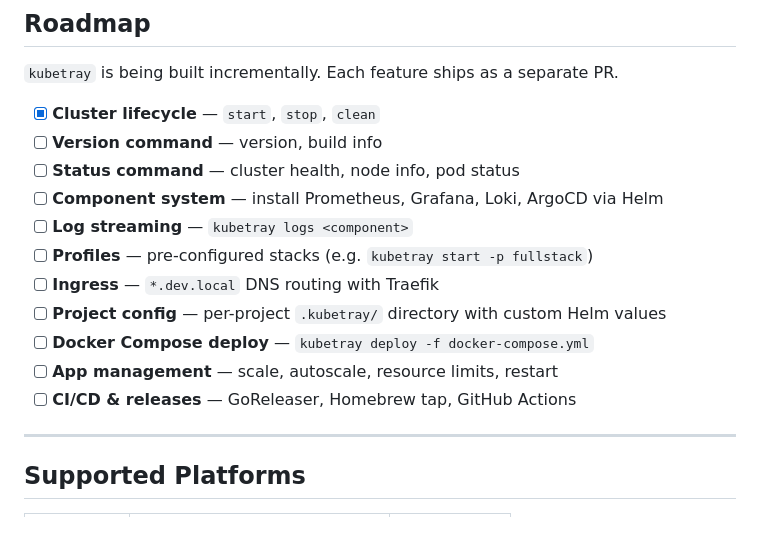
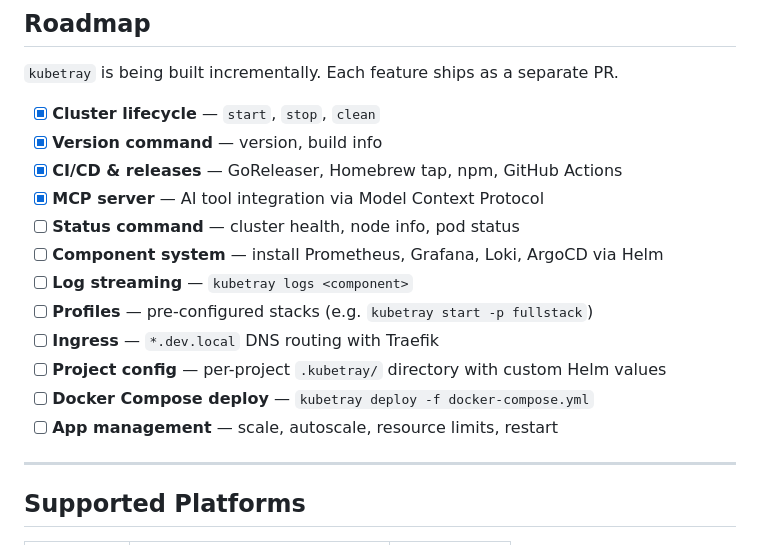
Before and after one commit to ugurozkn/kubetray, a Markdown page: README.md, the part around one of its changes. Rendered like a GitHub page.

```diff
--- a/README.md
+++ b/README.md
@@ -89,7 +137,9 @@ make install
 `kubetray` is being built incrementally. Each feature ships as a separate PR.
 
 - [x] **Cluster lifecycle** — `start`, `stop`, `clean`
-- [ ] **Version command** — version, build info
+- [x] **Version command** — version, build info
+- [x] **CI/CD & releases** — GoReleaser, Homebrew tap, npm, GitHub Actions
+- [x] **MCP server** — AI tool integration via Model Context Protocol
 - [ ] **Status command** — cluster health, node info, pod status
 - [ ] **Component system** — install Prometheus, Grafana, Loki, ArgoCD via Helm
 - [ ] **Log streaming** — `kubetray logs <component>`
@@ -98,7 +148,6 @@ make install
 - [ ] **Project config** — per-project `.kubetray/` directory with custom Helm values
 - [ ] **Docker Compose deploy** — `kubetray deploy -f docker-compose.yml`
 - [ ] **App management** — scale, autoscale, resource limits, restart
-- [ ] **CI/CD & releases** — GoReleaser, Homebrew tap, GitHub Actions
 
 ---
 
```
Also changed, not shown: other parts of README.md (+53 -5 lines).
